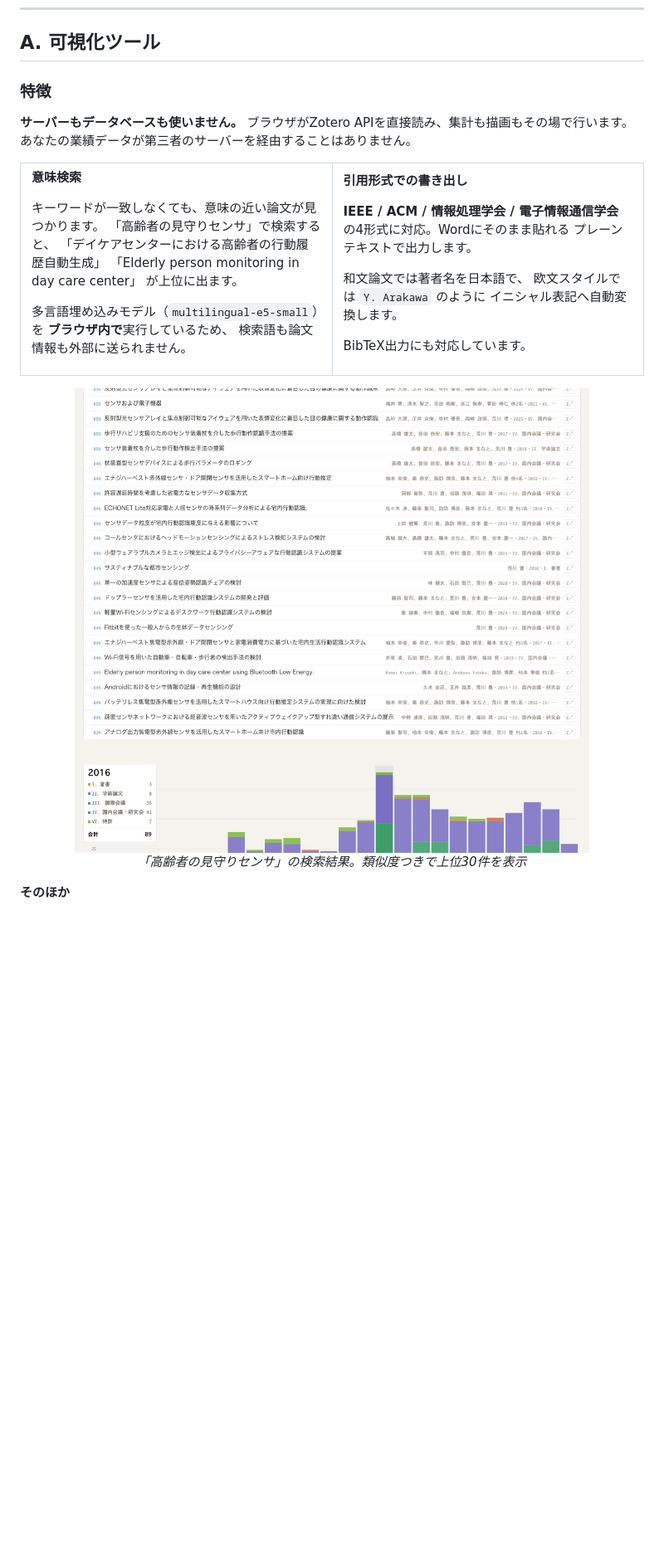
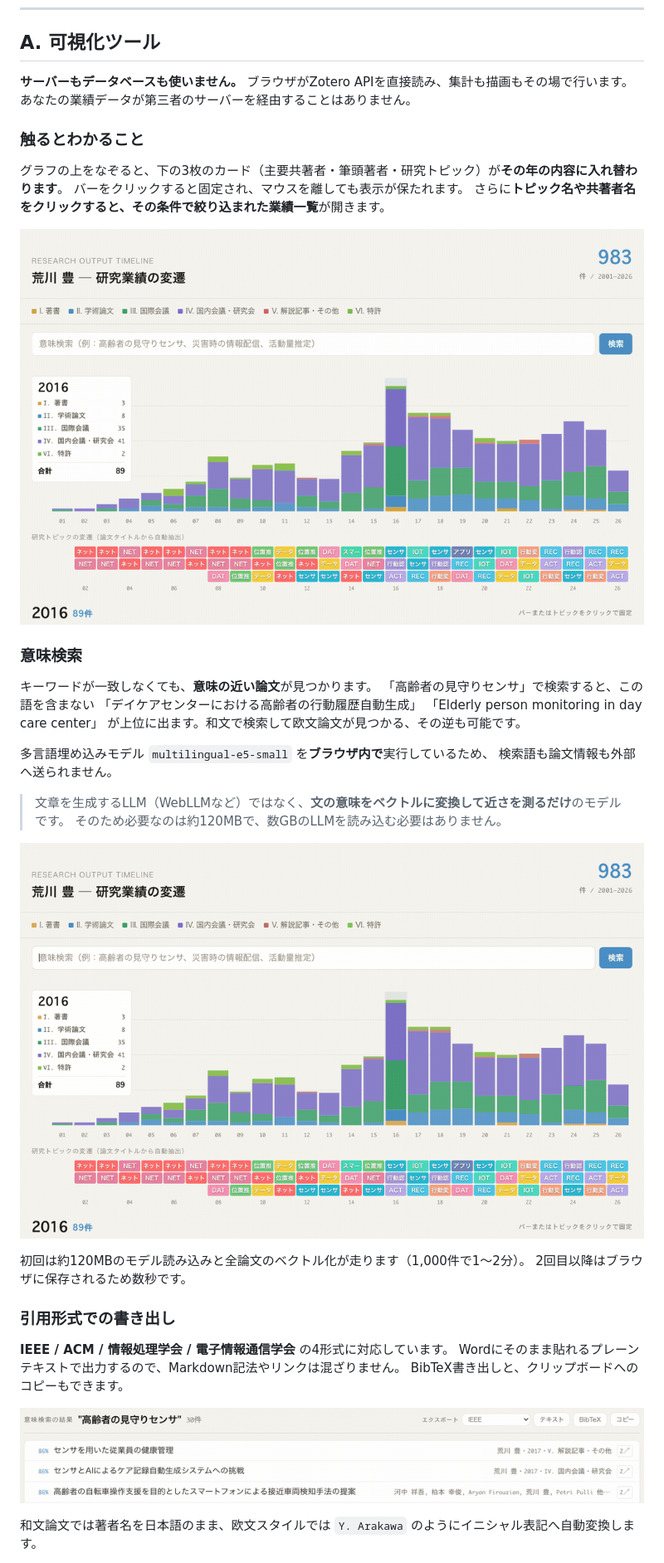
Before and after one commit to wildriver/zotero-visualizer, a Markdown page: README.md, the part around one of its changes. Shown at 83% size. GitHub-like rendering; pictures changed too: docs/images/04-search.png (deleted), docs/images/05-interaction.gif (added), docs/images/06-search-export.gif (added); blank space fills up the shorter version.

Commit message:
操作の様子をアニメーションGIFで追加
静止画では伝わらない対話的な動きを記録した。
CDPで実際のマウス操作を送りながらフレームを撮っているため、
ホバー・クリックはページ本来の処理経路を通っている。

- 05-interaction.gif: ホバーで年ごとにカードが入れ替わる → クリックで固定
  → トピック/共著者クリックで絞り込み
- 06-search-export.gif: 検索語入力 → モデル読み込み → 意味の近い論文が類似度つきで並ぶ
- 07-export.gif: 引用スタイル4種の切替 → テキスト/BibTeX/コピーの書き出し（領域を拡大）

あわせて意味検索の説明を補強。文章生成LLM（WebLLM等）ではなく
埋め込みモデルであり約120MBで済む点を明記した。
04-search.png はGIFと重複するため削除。

Co-Authored-By: Claude Opus 5 <noreply@anthropic.com>

```diff
--- a/README.md
+++ b/README.md
@@ -32,45 +32,49 @@ Zoteroが空の状態から始める方は **B → A** の順に進んでくだ
 
 ## A. 可視化ツール
 
-### 特徴
+**サーバーもデータベースも使いません。** ブラウザがZotero APIを直接読み、集計も描画もその場で行います。
+あなたの業績データが第三者のサーバーを経由することはありません。
 
-**サーバーもデータベースも使いません。** ブラウザがZotero APIを直接読み、集計も描画もその場で行います。あなたの業績データが第三者のサーバーを経由することはありません。
+### 触るとわかること
 
-<table>
-<tr><td width="50%">
+グラフの上をなぞると、下の3枚のカード（主要共著者・筆頭著者・研究トピック）が**その年の内容に入れ替わります**。
+バーをクリックすると固定され、マウスを離しても表示が保たれます。
+さらに**トピック名や共著者名をクリックすると、その条件で絞り込まれた業績一覧**が開きます。
 
-**意味検索**
+<p align="center">
+  <img src="docs/images/05-interaction.gif" alt="ホバーで年ごとの内容が切り替わり、クリックで固定、トピックや共著者で絞り込める" width="100%">
+</p>
 
-キーワードが一致しなくても、意味の近い論文が見つかります。
-「高齢者の見守りセンサ」で検索すると、
+### 意味検索
+
+キーワードが一致しなくても、**意味の近い論文**が見つかります。
+「高齢者の見守りセンサ」で検索すると、この語を含まない
 「デイケアセンターにおける高齢者の行動履歴自動生成」
 「Elderly person monitoring in day care center」
-が上位に出ます。
+が上位に出ます。和文で検索して欧文論文が見つかる、その逆も可能です。
 
-多言語埋め込みモデル（`multilingual-e5-small`）を
-**ブラウザ内で**実行しているため、
-検索語も論文情報も外部に送られません。
+多言語埋め込みモデル `multilingual-e5-small` を**ブラウザ内で**実行しているため、
+検索語も論文情報も外部へ送られません。
 
-</td><td width="50%">
-
-**引用形式での書き出し**
-
-**IEEE / ACM / 情報処理学会 / 電子情報通信学会**
-の4形式に対応。Wordにそのまま貼れる
-プレーンテキストで出力します。
-
-和文論文では著者名を日本語で、
-欧文スタイルでは `Y. Arakawa` のように
-イニシャル表記へ自動変換します。
-
-BibTeX出力にも対応しています。
-
-</td></tr>
-</table>
+> 文章を生成するLLM（WebLLMなど）ではなく、**文の意味をベクトルに変換して近さを測るだけ**のモデルです。
+> そのため必要なのは約120MBで、数GBのLLMを読み込む必要はありません。
 
 <p align="center">
-  <img src="docs/images/04-search.png" alt="意味検索の結果" width="100%">
-  <em>「高齢者の見守りセンサ」の検索結果。類似度つきで上位30件を表示</em>
+  <img src="docs/images/06-search-export.gif" alt="検索語を入力するとモデルを読み込み、意味の近い論文が類似度つきで並ぶ" width="100%">
 </p>
 
-**そのほか**
+初回は約120MBのモデル読み込みと全論文のベクトル化が走ります（1,000件で1〜2分）。
+2回目以降はブラウザに保存されるため数秒です。
+
+### 引用形式での書き出し
+
+**IEEE / ACM / 情報処理学会 / 電子情報通信学会** の4形式に対応しています。
+Wordにそのまま貼れるプレーンテキストで出力するので、Markdown記法やリンクは混ざりません。
+BibTeX書き出しと、クリップボードへのコピーもできます。
+
+<p align="center">
+  <img src="docs/images/07-export.gif" alt="引用スタイルを切り替えてテキスト・BibTeX・コピーで書き出す" width="100%">
+</p>
+
+和文論文では著者名を日本語のまま、欧文スタイルでは `Y. Arakawa` のようにイニシャル表記へ自動変換します。
+
```
Also changed, not shown: other parts of README.md (+9 -4 lines).
